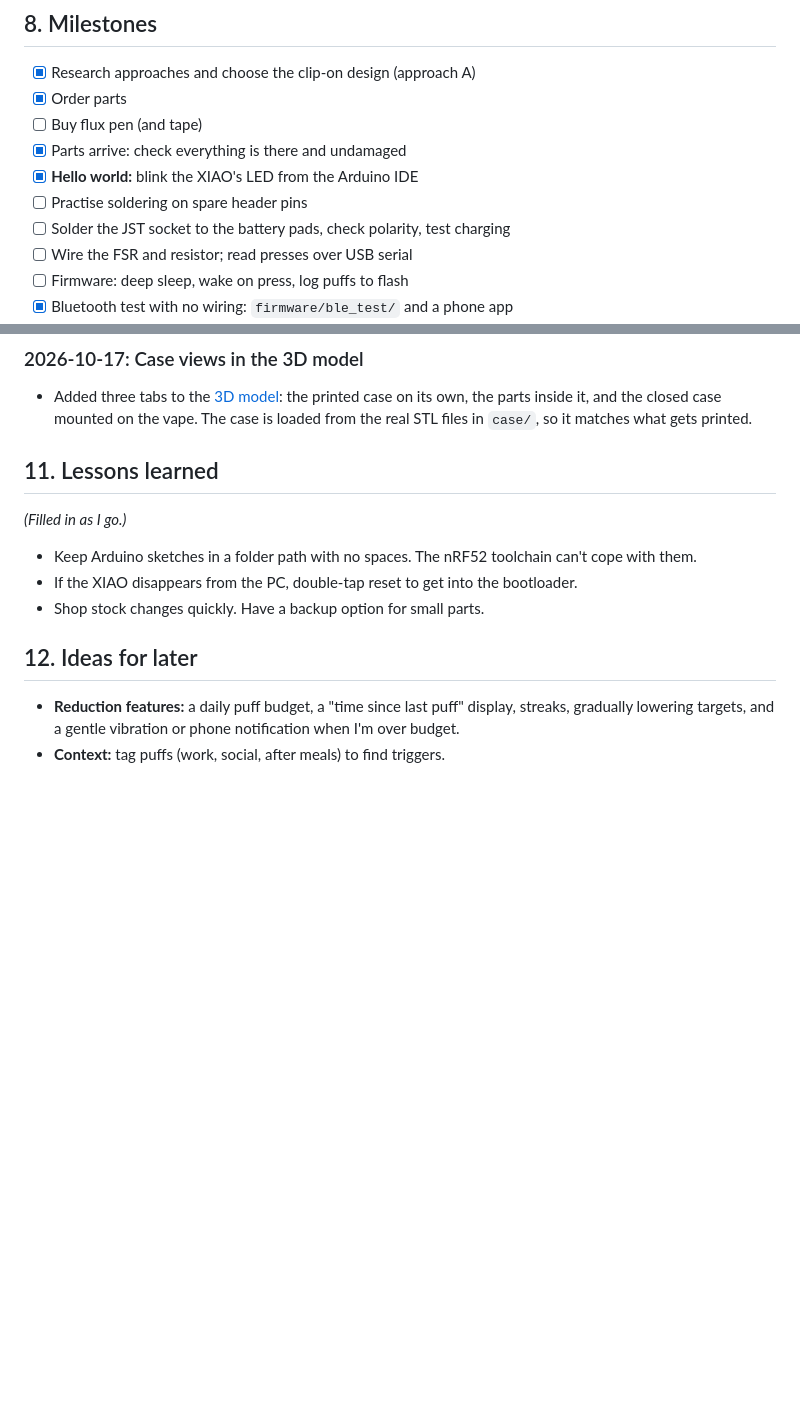
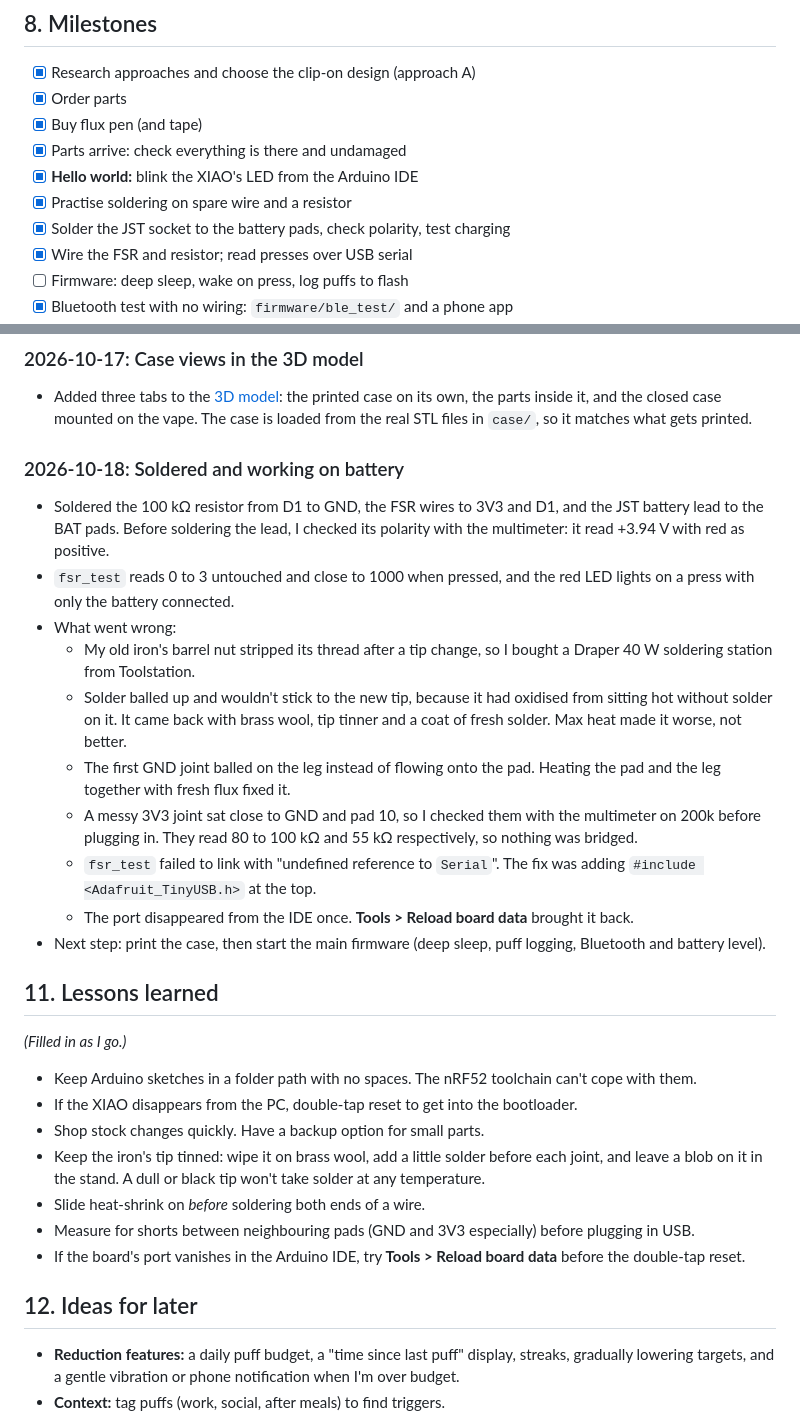
Before and after one commit to KaptainKris92/vape-logger, a Markdown page: docs/build-journal.md, 2 parts joined by grey strips. Drawn GitHub-style; blank space fills up the shorter version.

Commit message:
Journal: soldering done, working on battery
Co-Authored-By: Claude Opus 5.5 (1M context) <noreply@anthropic.com>
Claude-Session: https://claude.ai/code/session_01MA5wcMsSGhBs4DBqA8ASqK

```diff
--- a/docs/build-journal.md
+++ b/docs/build-journal.md
@@ -156,12 +156,12 @@ Writing the code is done with Claude Code. **Uploading the firmware** needs the
 
 - [x] Research approaches and choose the clip-on design (approach A)
 - [x] Order parts
-- [ ] Buy flux pen (and tape)
+- [x] Buy flux pen (and tape)
 - [x] Parts arrive: check everything is there and undamaged
 - [x] **Hello world:** blink the XIAO's LED from the Arduino IDE
-- [ ] Practise soldering on spare header pins
-- [ ] Solder the JST socket to the battery pads, check polarity, test charging
-- [ ] Wire the FSR and resistor; read presses over USB serial
+- [x] Practise soldering on spare wire and a resistor
+- [x] Solder the JST socket to the battery pads, check polarity, test charging
+- [x] Wire the FSR and resistor; read presses over USB serial
 - [ ] Firmware: deep sleep, wake on press, log puffs to flash
 - [x] Bluetooth test with no wiring: `firmware/ble_test/` and a phone app
 - [ ] Firmware: Bluetooth service, tested with the nRF Connect app
@@ -223,6 +223,18 @@ Newest entries at the bottom.
 ### 2026-10-17: Case views in the 3D model
 - Added three tabs to the [3D model](3d-model.html): the printed case on its own, the parts inside it, and the closed case mounted on the vape. The case is loaded from the real STL files in `case/`, so it matches what gets printed.
 
+### 2026-10-18: Soldered and working on battery
+- Soldered the 100 kΩ resistor from D1 to GND, the FSR wires to 3V3 and D1, and the JST battery lead to the BAT pads. Before soldering the lead, I checked its polarity with the multimeter: it read +3.94 V with red as positive.
+- `fsr_test` reads 0 to 3 untouched and close to 1000 when pressed, and the red LED lights on a press with only the battery connected.
+- What went wrong:
+  - My old iron's barrel nut stripped its thread after a tip change, so I bought a Draper 40 W soldering station from Toolstation.
+  - Solder balled up and wouldn't stick to the new tip, because it had oxidised from sitting hot without solder on it. It came back with brass wool, tip tinner and a coat of fresh solder. Max heat made it worse, not better.
+  - The first GND joint balled on the leg instead of flowing onto the pad. Heating the pad and the leg together with fresh flux fixed it.
+  - A messy 3V3 joint sat close to GND and pad 10, so I checked them with the multimeter on 200k before plugging in. They read 80 to 100 kΩ and 55 kΩ respectively, so nothing was bridged.
+  - `fsr_test` failed to link with "undefined reference to `Serial`". The fix was adding `#include <Adafruit_TinyUSB.h>` at the top.
+  - The port disappeared from the IDE once. **Tools > Reload board data** brought it back.
+- Next step: print the case, then start the main firmware (deep sleep, puff logging, Bluetooth and battery level).
+
 <!-- Template for new entries:
 ### YYYY-MM-DD: Title
 - What I did
@@ -238,6 +250,10 @@ Newest entries at the bottom.
 - Keep Arduino sketches in a folder path with no spaces. The nRF52 toolchain can't cope with them.
 - If the XIAO disappears from the PC, double-tap reset to get into the bootloader.
 - Shop stock changes quickly. Have a backup option for small parts.
+- Keep the iron's tip tinned: wipe it on brass wool, add a little solder before each joint, and leave a blob on it in the stand. A dull or black tip won't take solder at any temperature.
+- Slide heat-shrink on *before* soldering both ends of a wire.
+- Measure for shorts between neighbouring pads (GND and 3V3 especially) before plugging in USB.
+- If the board's port vanishes in the Arduino IDE, try **Tools > Reload board data** before the double-tap reset.
 
 ## 12. Ideas for later
 
```
